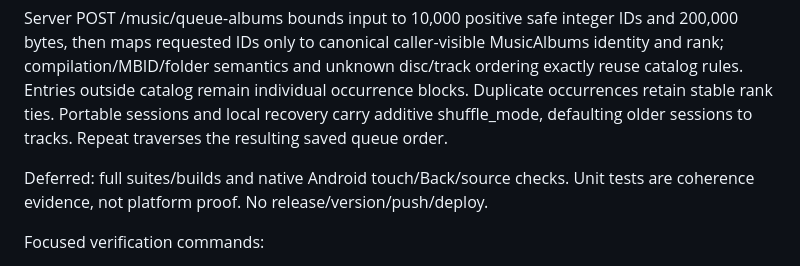
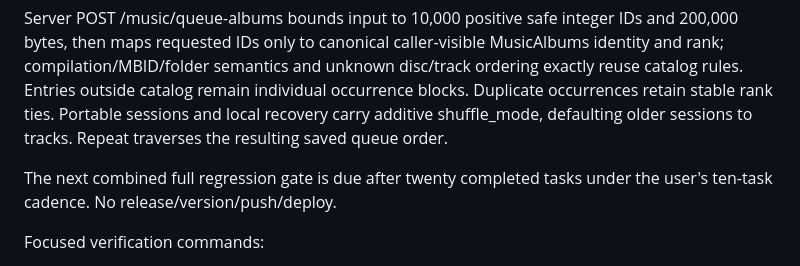
Before and after one commit to snonux/player, a Markdown page: docs/music-m19-implementation.md, the part around one of its changes. Rendered like a GitHub page.

```diff
--- a/docs/music-m19-implementation.md
+++ b/docs/music-m19-implementation.md
@@ -11,7 +11,8 @@ Transitions: choose Albums → Loading album order → upcoming album blocks shu
 
 Server POST /music/queue-albums bounds input to 10,000 positive safe integer IDs and 200,000 bytes, then maps requested IDs only to canonical caller-visible MusicAlbums identity and rank; compilation/MBID/folder semantics and unknown disc/track ordering exactly reuse catalog rules. Entries outside catalog remain individual occurrence blocks. Duplicate occurrences retain stable rank ties. Portable sessions and local recovery carry additive shuffle_mode, defaulting older sessions to tracks. Repeat traverses the resulting saved queue order.
 
-Deferred: full suites/builds and native Android touch/Back/source checks. Unit tests are coherence evidence, not platform proof. No release/version/push/deploy.
+The next combined full regression gate is due after twenty completed tasks under
+the user's ten-task cadence. No release/version/push/deploy.
 
 
 Focused verification commands:
```
Also changed, not shown: other parts of docs/music-m19-implementation.md (+39 -4 lines).
